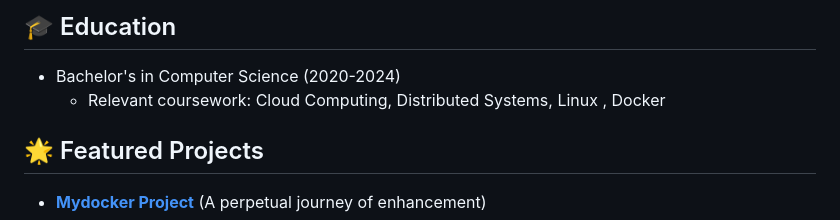
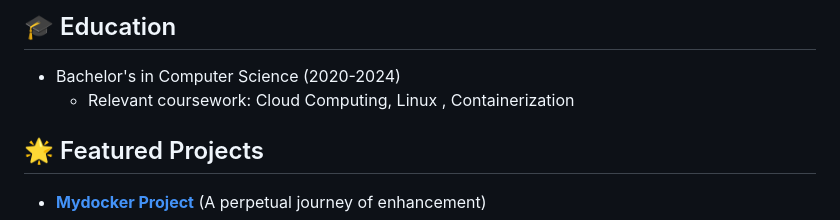
Before and after one commit to dhruvmistry2000/dhruvmistry2000, a Markdown page: ReadMe.md, the part around the change. GitHub-like rendering.

Commit message:
Education

```diff
--- a/ReadMe.md
+++ b/ReadMe.md
@@ -24,7 +24,7 @@ I'm a Computer Science student and systems enthusiast with a passion for buildin
 
 ## 🎓 Education
 - Bachelor's in Computer Science (2020-2024)
-  - Relevant coursework: Cloud Computing, Distributed Systems, Linux , Docker
+  - Relevant coursework: Cloud Computing, Linux , Containerization
 
 ## 🌟 Featured Projects
 - **[Mydocker Project](https://github.com/dhruvmistry2000/mydocker)** (A perpetual journey of enhancement)
```
